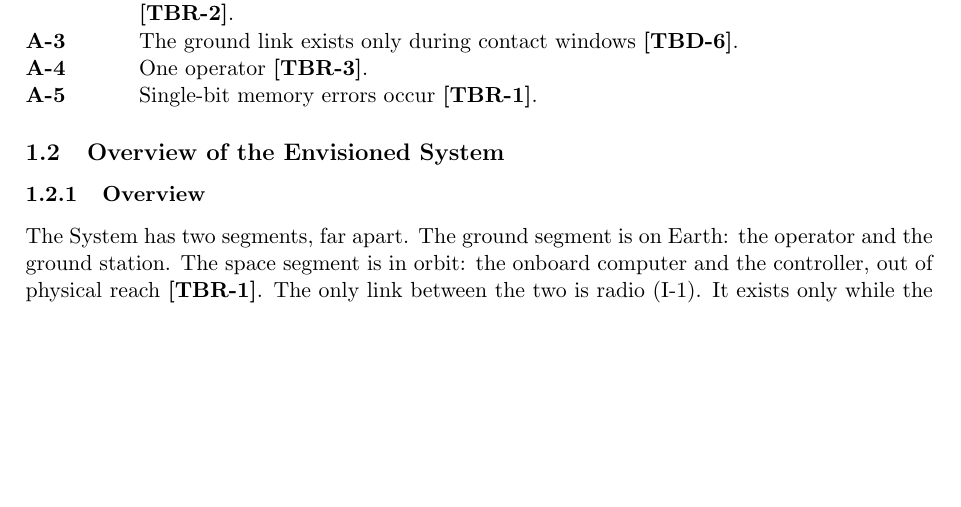
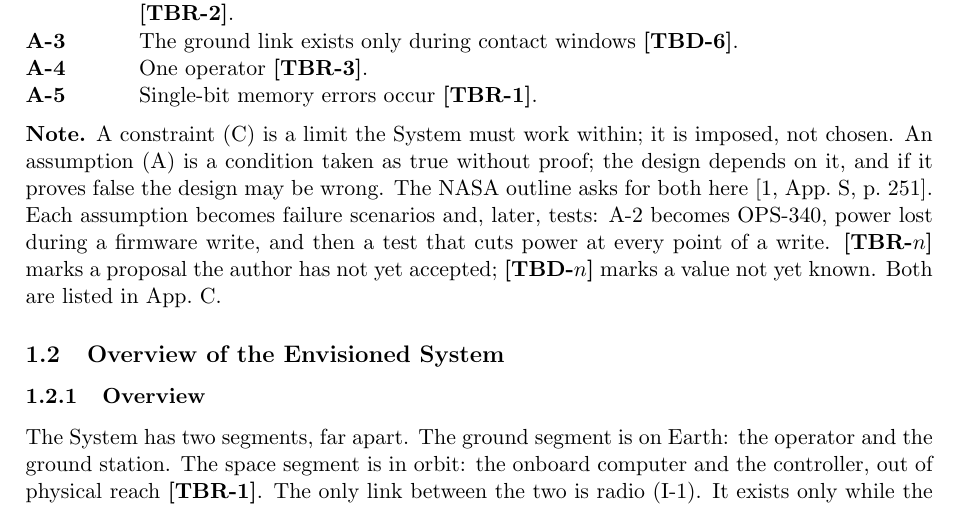
Before and after one commit to Tocki28/fail-safe-in-orbit-reprogramming, a LaTeX document (docs/conops/main.tex): part of page 2 of 7, cut so that both start at the same text, the shorter picture padded with empty space. Compiled offline with pdfLaTeX.

Commit message:
ConOps 1.1.2: note explaining constraints, assumptions and open marks
Co-Authored-By: Claude Opus 5.5 <noreply@anthropic.com>

```diff
--- a/docs/conops/main.tex
+++ b/docs/conops/main.tex
@@ -126,6 +126,17 @@ software updates [4, Lesson 0559, p.~199].
 \item[A-4] One operator \tbr{operator}.
 \item[A-5] Single-bit memory errors occur \tbr{situation}.
 \end{description}
+
+\medskip
+\noindent\textbf{Note.} A constraint (C) is a limit the System must work
+within; it is imposed, not chosen. An assumption (A) is a condition taken as
+true without proof; the design depends on it, and if it proves false the design
+may be wrong. The NASA outline asks for both here [1, App.~S, p.~251]. Each
+assumption becomes failure scenarios and, later, tests: A-2 becomes OPS-340,
+power lost during a firmware write, and then a test that cuts power at every
+point of a write. \textbf{[TBR-$n$]} marks a proposal the author has not yet
+accepted; \textbf{[TBD-$n$]} marks a value not yet known. Both are listed in
+App.~C.
 
 \subsection{Overview of the Envisioned System}
 
```
Also changed, not shown: docs/conops/ConOps_Remote-Controller-Fail-Safe-Update_Iss1_Rev0_DRAFT.pdf.
